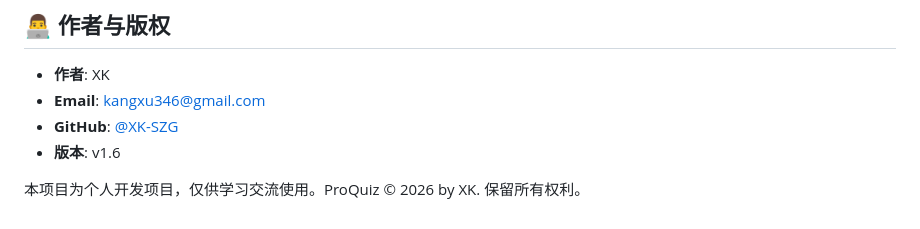
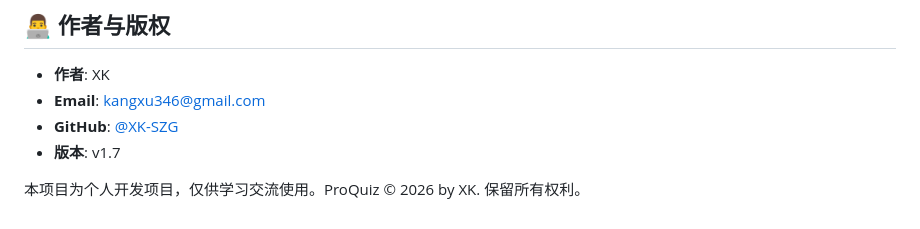
Before and after one commit to XK-SZG/ProQuiz, a Markdown page: README.md, the part around the change. GitHub-like rendering.

```diff
--- a/README.md
+++ b/README.md
@@ -90,6 +90,6 @@ ProQuiz/
 - **作者**: XK
 - **Email**: kangxu346@gmail.com
 - **GitHub**: [@XK-SZG](https://github.com/XK-SZG)
-- **版本**: v1.6
+- **版本**: v1.7
 
 本项目为个人开发项目，仅供学习交流使用。ProQuiz © 2026 by XK. 保留所有权利。
```
